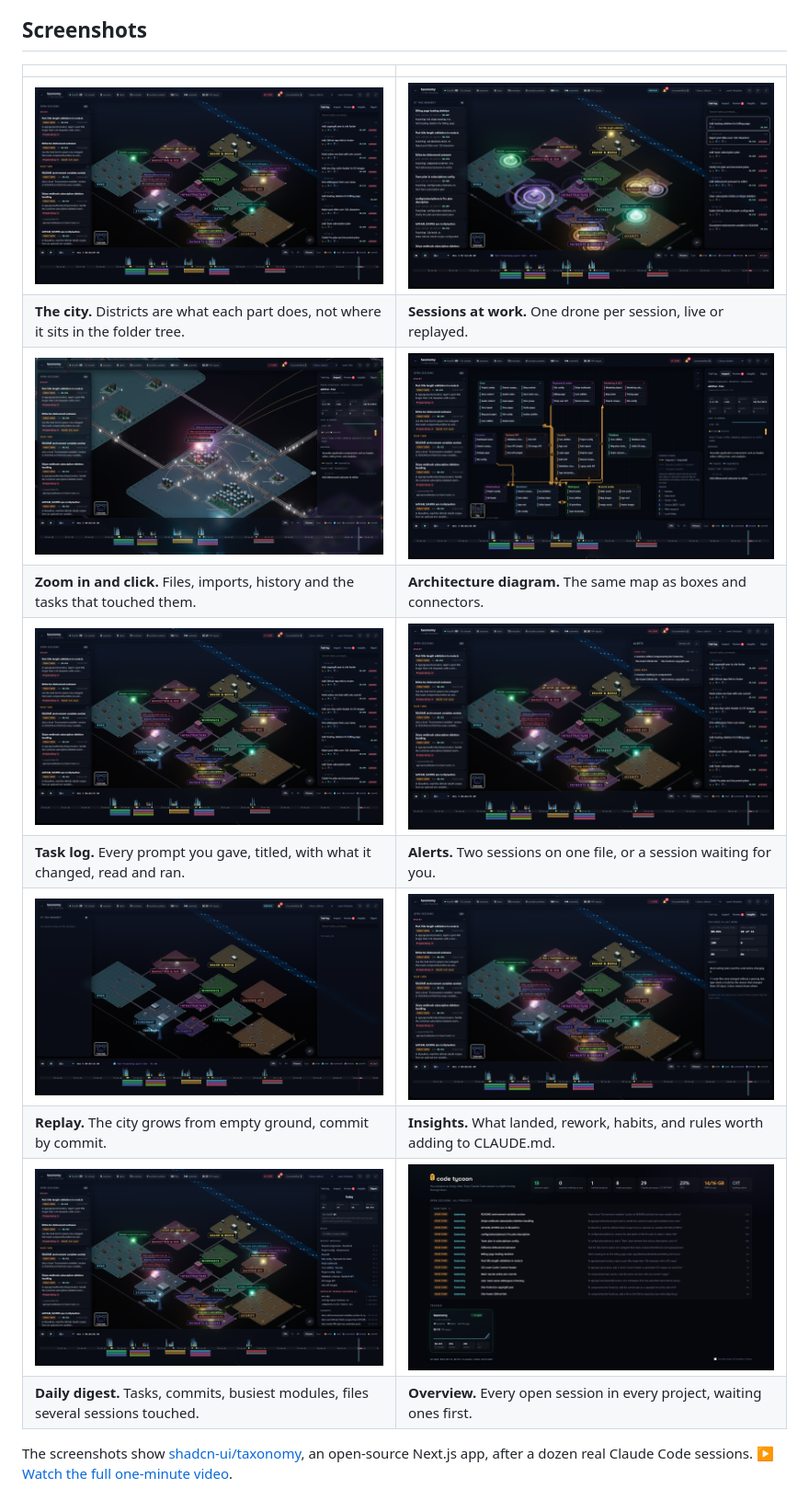
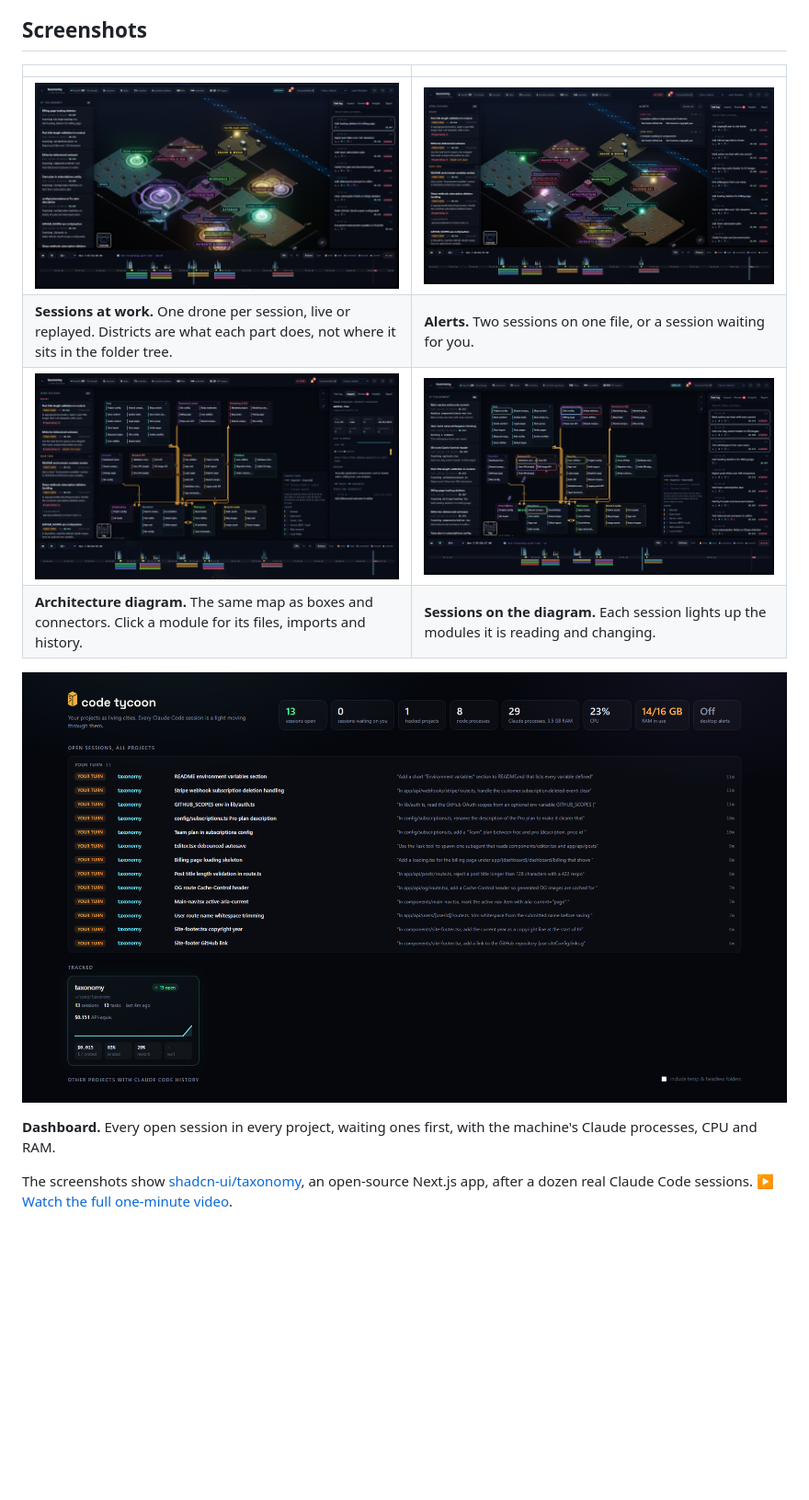
Before and after one commit to silverbronze/code-tycoon, a Markdown page: README.md, the part around the change. Shown at 92% size. Drawn GitHub-style; pictures changed too: docs/media/schematic-live.png (added); blank space fills up the shorter version.

Commit message:
README: fewer city shots, add the diagram with sessions at work and the dashboard
Co-Authored-By: Claude Opus 5.5 <noreply@anthropic.com>

```diff
--- a/README.md
+++ b/README.md
@@ -32,16 +32,14 @@ The page then offers to turn on live updates and start at login, one click each.
 
 | | |
 |---|---|
-| ![The city of a Next.js app: districts for auth, payments, database, UI and API](docs/media/city.png) | ![Every Claude Code session is a drone: scan beams for reads, sparks for writes](docs/media/sessions.png) |
-| **The city.** Districts are what each part does, not where it sits in the folder tree. | **Sessions at work.** One drone per session, live or replayed. |
-| ![Zoomed in to files, with the inspect panel open on one file](docs/media/inspect.png) | ![The same project as an architecture diagram](docs/media/schematic.png) |
-| **Zoom in and click.** Files, imports, history and the tasks that touched them. | **Architecture diagram.** The same map as boxes and connectors. |
-| ![Task log: one entry per prompt, with everything it changed](docs/media/tasklog.png) | ![Collision alert: two sessions edited the same file](docs/media/alerts.png) |
-| **Task log.** Every prompt you gave, titled, with what it changed, read and ran. | **Alerts.** Two sessions on one file, or a session waiting for you. |
-| ![Replay from the first commit](docs/media/replay.png) | ![Insights: cost per landed task, rework, habits](docs/media/insights.png) |
-| **Replay.** The city grows from empty ground, commit by commit. | **Insights.** What landed, rework, habits, and rules worth adding to CLAUDE.md. |
-| ![Daily digest](docs/media/digest.png) | ![Overview of every open session in every project](docs/media/overview.png) |
-| **Daily digest.** Tasks, commits, busiest modules, files several sessions touched. | **Overview.** Every open session in every project, waiting ones first. |
+| ![Every Claude Code session is a drone: scan beams for reads, sparks for writes](docs/media/sessions.png) | ![Collision alert: two sessions edited the same file](docs/media/alerts.png) |
+| **Sessions at work.** One drone per session, live or replayed. Districts are what each part does, not where it sits in the folder tree. | **Alerts.** Two sessions on one file, or a session waiting for you. |
+| ![The same project as an architecture diagram, with one file open in the inspect panel](docs/media/schematic.png) | ![The architecture diagram while sessions work: the modules they touch light up in their colour](docs/media/schematic-live.png) |
+| **Architecture diagram.** The same map as boxes and connectors. Click a module for its files, imports and history. | **Sessions on the diagram.** Each session lights up the modules it is reading and changing. |
+
+![Dashboard: every open session in every project, waiting ones first](docs/media/overview.png)
+
+**Dashboard.** Every open session in every project, waiting ones first, with the machine's Claude processes, CPU and RAM.
 
 The screenshots show [shadcn-ui/taxonomy](https://github.com/shadcn-ui/taxonomy), an open-source Next.js app, after a dozen real Claude Code sessions. ▶ [Watch the full one-minute video](docs/media/demo.mp4).
 
```
